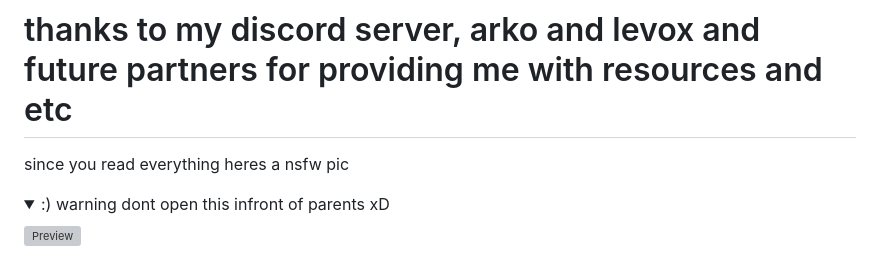
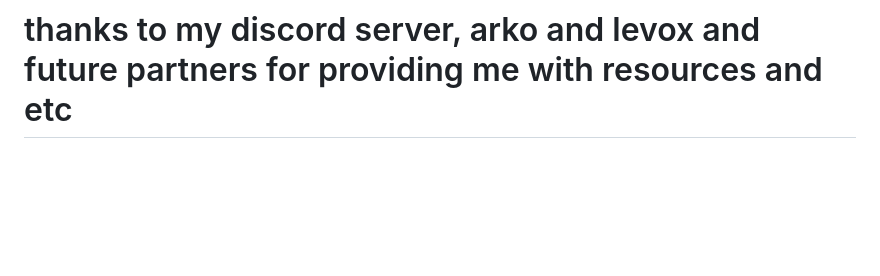
Before and after one commit to Enivzoy/Aurora, a Markdown page: README.md, the part around one of its changes. Drawn GitHub-style; folded sections open; blank space fills up the shorter version; grey boxes are pictures that could not be loaded.

Commit message:
Fix errors/Remove nsfw

```diff
--- a/README.md
+++ b/README.md
@@ -148,11 +148,3 @@ make sure to dm me your profits
 so i can advertise it 👍
 if you dont understand something make sure to dmme
 # thanks to my discord server, arko and levox and future partners for providing me with resources and etc
-
-
-since you read everything heres a nsfw pic
-<details>
-  <summary>:) warning dont open this infront of parents xD</summary>
-
-  ![Preview](https://raw.githubusercontent.com/Enivzoy/Aurora/master/pics/w.png)
-</details>
```
Also changed, not shown: other parts of README.md (+18 -18 lines).
